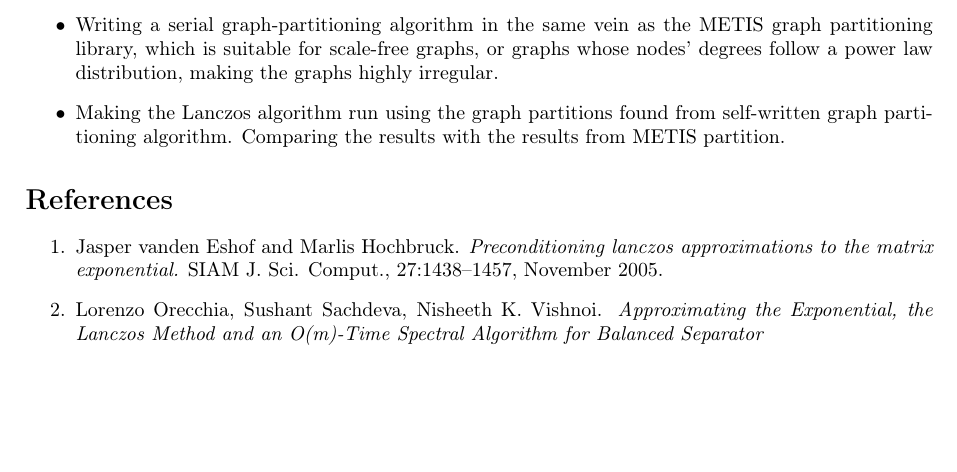
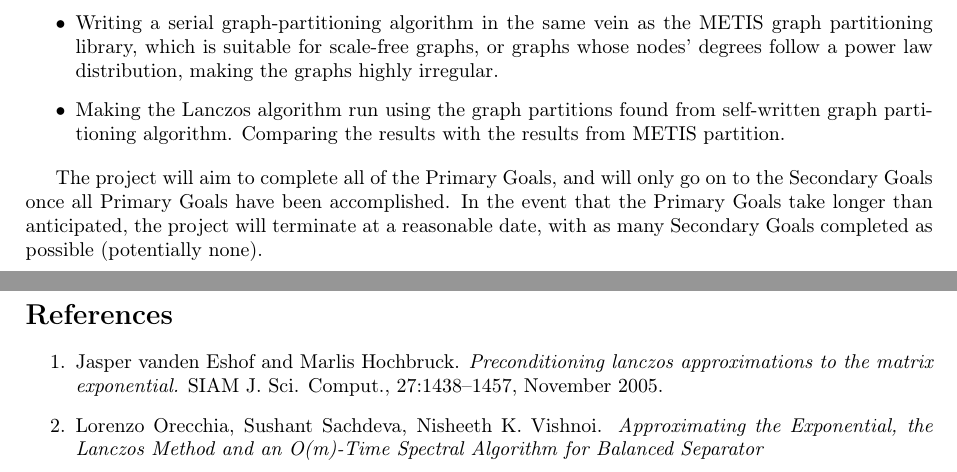
Before and after one commit to hdelan/MSc-HPC-Final-Project, a LaTeX document (Proposal/hdelane_proposal.tex): part of the page before the commit and two parts of pages 1 and 2 of 2 after it, the two joined at a grey line, cut so that both start at the same text, the shorter picture padded with empty space. Compiled offline with pdfLaTeX.

Commit message:
Amending proposal to include subdivided tasks

```diff
--- a/Proposal/hdelane_proposal.tex
+++ b/Proposal/hdelane_proposal.tex
@@ -64,10 +68,18 @@ I will aim to compute the action of exp(A) on a vector using some kind of parall
                         \item In parallel using MPI and CUDA
                 \end{itemize}
         \item Modifying the code to accomodate increasingly irregular graphs, with partitions being those outputted by METIS.
+\end{itemize}
+
+\subsection*{Secondary Goals}%
+\label{sub:subsection_name}
+
+
+\begin{itemize}
         \item Writing a serial graph-partitioning algorithm in the same vein as the METIS graph partitioning library, which is suitable for scale-free graphs, or graphs whose nodes' degrees follow a power law distribution, making the graphs highly irregular.
         \item Making the Lanczos algorithm run using the graph partitions found from self-written graph partitioning algorithm. Comparing the results with the results from METIS partition.
 \end{itemize}
 
+The project will aim to complete all of the Primary Goals, and will only go on to the Secondary Goals once all Primary Goals have been accomplished. In the event that the Primary Goals take longer than anticipated, the project will terminate at a reasonable date, with as many Secondary Goals completed as possible (potentially none).
 \section*{References}%
 \label{sec:references}
 \begin{enumerate}
```
Also changed, not shown: Proposal/hdelane_proposal.pdf, Proposal/hdelane_proposal.tex (4 more changed lines), 5 other files.
